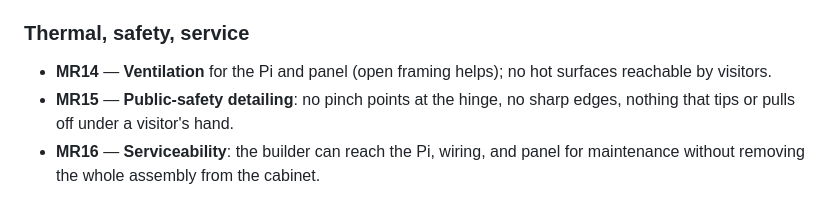
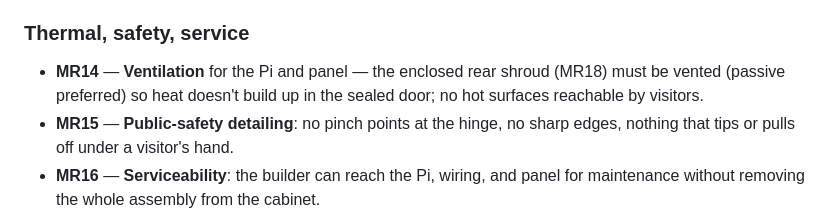
Before and after one commit to nickdnj/3280-kiosk, a Markdown page: docs/01-prd.md, the part around one of its changes. GitHub-like rendering.

```diff
--- a/docs/01-prd.md
+++ b/docs/01-prd.md
@@ -233,8 +247,9 @@ is a museum artifact — every attachment must be reversible and non-destructive
   finish is the fallback if matching proves impractical.
 
 ### Thermal, safety, service
-- **MR14** — **Ventilation** for the Pi and panel (open framing helps); no hot
-  surfaces reachable by visitors.
+- **MR14** — **Ventilation** for the Pi and panel — the enclosed rear shroud
+  (MR18) must be vented (passive preferred) so heat doesn't build up in the sealed
+  door; no hot surfaces reachable by visitors.
 - **MR15** — **Public-safety detailing**: no pinch points at the hinge, no sharp
   edges, nothing that tips or pulls off under a visitor's hand.
 - **MR16** — **Serviceability**: the builder can reach the Pi, wiring, and panel
```
Also changed, not shown: other parts of docs/01-prd.md (+26 -13 lines).
